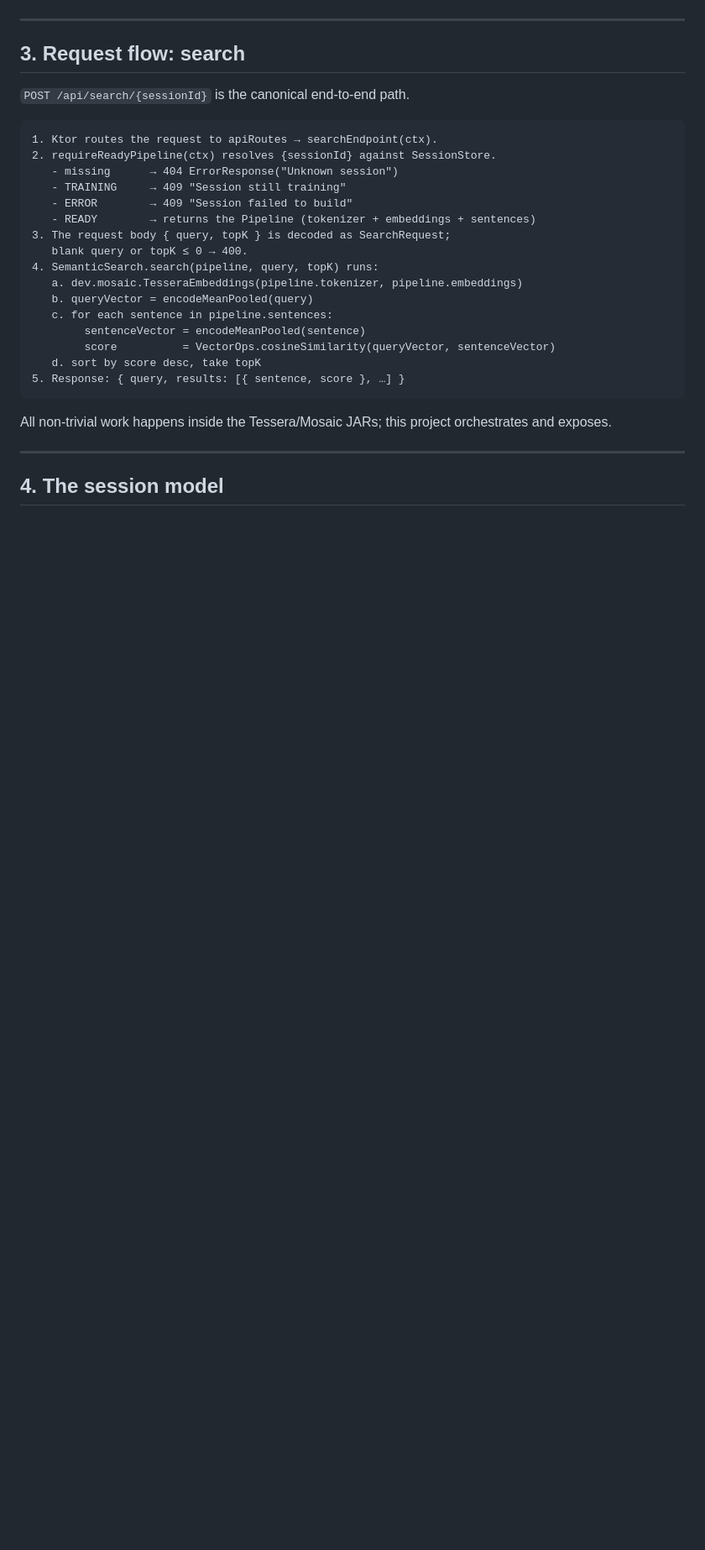
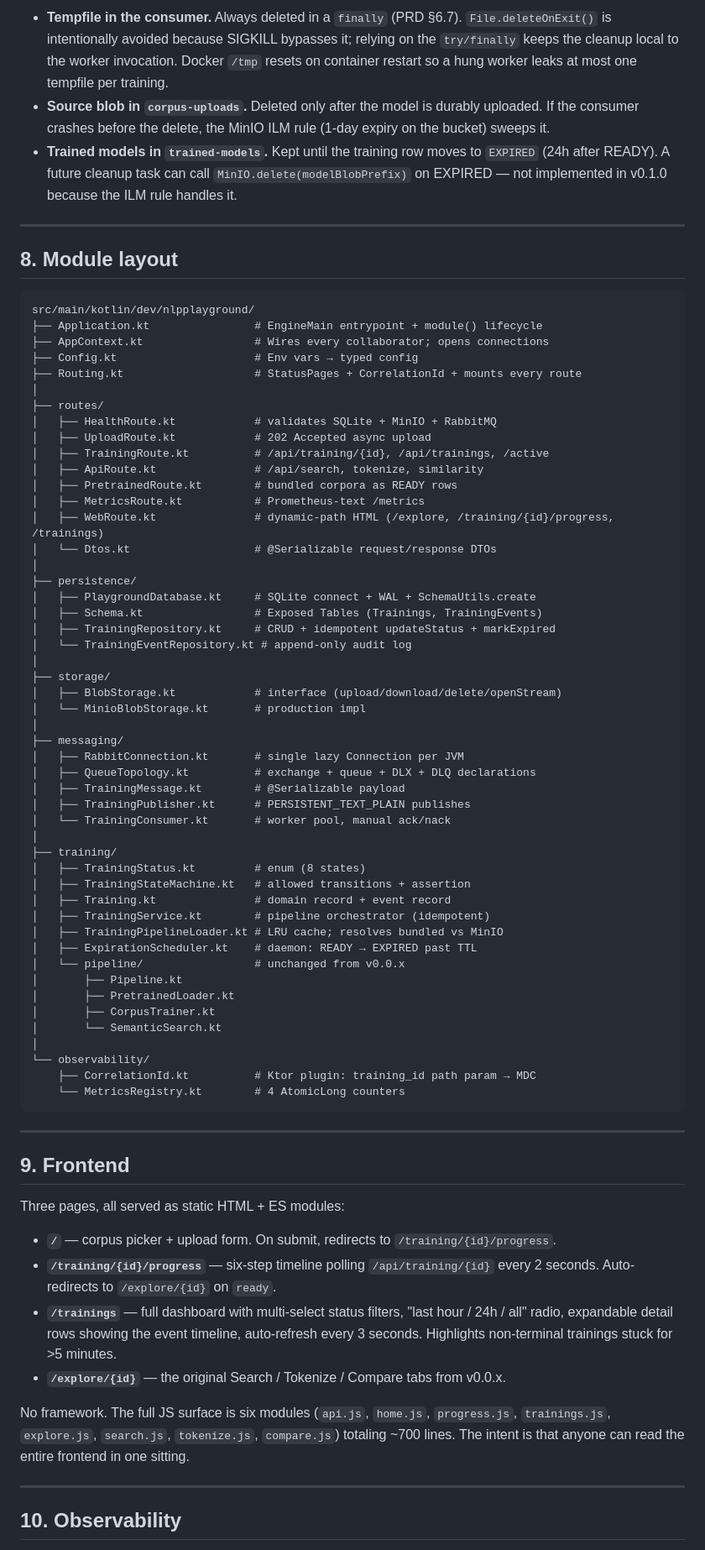
Before and after one commit to HectorIFC/nlp-kotlin-playground, a Markdown page: ARCHITECTURE.md, the part around one of its changes. Shown at 84% size. GitHub-like rendering; blank space fills up the shorter version.

Commit message:
docs: rewrite ARCHITECTURE for queue-based pipeline

````diff
--- a/ARCHITECTURE.md
+++ b/ARCHITECTURE.md
@@ -69,33 +200,77 @@ flowchart LR
+- **Tempfile in the consumer.** Always deleted in a `finally` (PRD §6.7). `File.deleteOnExit()` is intentionally avoided because SIGKILL bypasses it; relying on the `try/finally` keeps the cleanup local to the worker invocation. Docker `/tmp` resets on container restart so a hung worker leaks at most one tempfile per training.
+- **Source blob in `corpus-uploads`.** Deleted only after the model is durably uploaded. If the consumer crashes before the delete, the MinIO ILM rule (1-day expiry on the bucket) sweeps it.
+- **Trained models in `trained-models`.** Kept until the training row moves to `EXPIRED` (24h after READY). A future cleanup task can call `MinIO.delete(modelBlobPrefix)` on EXPIRED — not implemented in v0.1.0 because the ILM rule handles it.
+
+---
+
+## 8. Module layout
+
+```text
+src/main/kotlin/dev/nlpplayground/
+├── Application.kt                # EngineMain entrypoint + module() lifecycle
+├── AppContext.kt                 # Wires every collaborator; opens connections
+├── Config.kt                     # Env vars → typed config
+├── Routing.kt                    # StatusPages + CorrelationId + mounts every route
+│
+├── routes/
+│   ├── HealthRoute.kt            # validates SQLite + MinIO + RabbitMQ
+│   ├── UploadRoute.kt            # 202 Accepted async upload
+│   ├── TrainingRoute.kt          # /api/training/{id}, /api/trainings, /active
+│   ├── ApiRoute.kt               # /api/search, tokenize, similarity
+│   ├── PretrainedRoute.kt        # bundled corpora as READY rows
+│   ├── MetricsRoute.kt           # Prometheus-text /metrics
+│   ├── WebRoute.kt               # dynamic-path HTML (/explore, /training/{id}/progress, /trainings)
+│   └── Dtos.kt                   # @Serializable request/response DTOs
+│
+├── persistence/
+│   ├── PlaygroundDatabase.kt     # SQLite connect + WAL + SchemaUtils.create
+│   ├── Schema.kt                 # Exposed Tables (Trainings, TrainingEvents)
+│   ├── TrainingRepository.kt     # CRUD + idempotent updateStatus + markExpired
+│   └── TrainingEventRepository.kt # append-only audit log
+│
+├── storage/
+│   ├── BlobStorage.kt            # interface (upload/download/delete/openStream)
+│   └── MinioBlobStorage.kt       # production impl
+│
+├── messaging/
+│   ├── RabbitConnection.kt       # single lazy Connection per JVM
+│   ├── QueueTopology.kt          # exchange + queue + DLX + DLQ declarations
+│   ├── TrainingMessage.kt        # @Serializable payload
+│   ├── TrainingPublisher.kt      # PERSISTENT_TEXT_PLAIN publishes
+│   └── TrainingConsumer.kt       # worker pool, manual ack/nack
+│
+├── training/
+│   ├── TrainingStatus.kt         # enum (8 states)
+│   ├── TrainingStateMachine.kt   # allowed transitions + assertion
+│   ├── Training.kt               # domain record + event record
+│   ├── TrainingService.kt        # pipeline orchestrator (idempotent)
+│   ├── TrainingPipelineLoader.kt # LRU cache; resolves bundled vs MinIO
+│   ├── ExpirationScheduler.kt    # daemon: READY → EXPIRED past TTL
+│   └── pipeline/                 # unchanged from v0.0.x
+│       ├── Pipeline.kt
+│       ├── PretrainedLoader.kt
+│       ├── CorpusTrainer.kt
+│       └── SemanticSearch.kt
+│
+└── observability/
+    ├── CorrelationId.kt          # Ktor plugin: training_id path param → MDC
+    └── MetricsRegistry.kt        # 4 AtomicLong counters
 ```
 
 ---
 
-## 3. Request flow: search
+## 9. Frontend
 
-`POST /api/search/{sessionId}` is the canonical end-to-end path.
+Three pages, all served as static HTML + ES modules:
 
-```text
-1. Ktor routes the request to apiRoutes → searchEndpoint(ctx).
-2. requireReadyPipeline(ctx) resolves {sessionId} against SessionStore.
-   - missing      → 404 ErrorResponse("Unknown session")
-   - TRAINING     → 409 "Session still training"
-   - ERROR        → 409 "Session failed to build"
-   - READY        → returns the Pipeline (tokenizer + embeddings + sentences)
-3. The request body { query, topK } is decoded as SearchRequest;
-   blank query or topK ≤ 0 → 400.
-4. SemanticSearch.search(pipeline, query, topK) runs:
-   a. dev.mosaic.TesseraEmbeddings(pipeline.tokenizer, pipeline.embeddings)
-   b. queryVector = encodeMeanPooled(query)
-   c. for each sentence in pipeline.sentences:
-        sentenceVector = encodeMeanPooled(sentence)
-        score          = VectorOps.cosineSimilarity(queryVector, sentenceVector)
-   d. sort by score desc, take topK
-5. Response: { query, results: [{ sentence, score }, …] }
-```
+- **`/`** — corpus picker + upload form. On submit, redirects to `/training/{id}/progress`.
+- **`/training/{id}/progress`** — six-step timeline polling `/api/training/{id}` every 2 seconds. Auto-redirects to `/explore/{id}` on `ready`.
+- **`/trainings`** — full dashboard with multi-select status filters, "last hour / 24h / all" radio, expandable detail rows showing the event timeline, auto-refresh every 3 seconds. Highlights non-terminal trainings stuck for >5 minutes.
+- **`/explore/{id}`** — the original Search / Tokenize / Compare tabs from v0.0.x.
 
-All non-trivial work happens inside the Tessera/Mosaic JARs; this project orchestrates and exposes.
+No framework. The full JS surface is six modules (`api.js`, `home.js`, `progress.js`, `trainings.js`, `explore.js`, `search.js`, `tokenize.js`, `compare.js`) totaling ~700 lines. The intent is that anyone can read the entire frontend in one sitting.
 
 ---
 
-## 4. The session model
+## 10. Observability
 
````
Also changed, not shown: other parts of ARCHITECTURE.md (+206 -194 lines).
